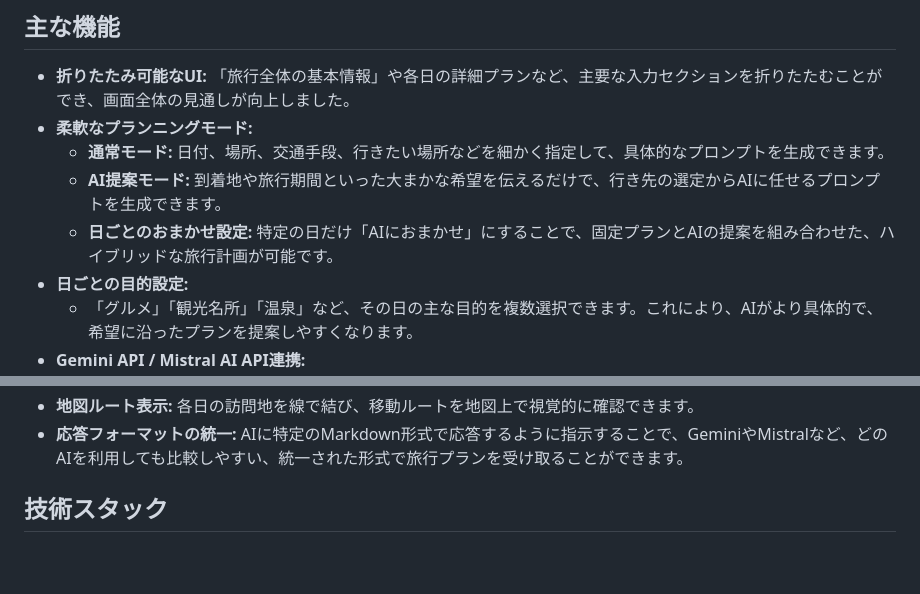
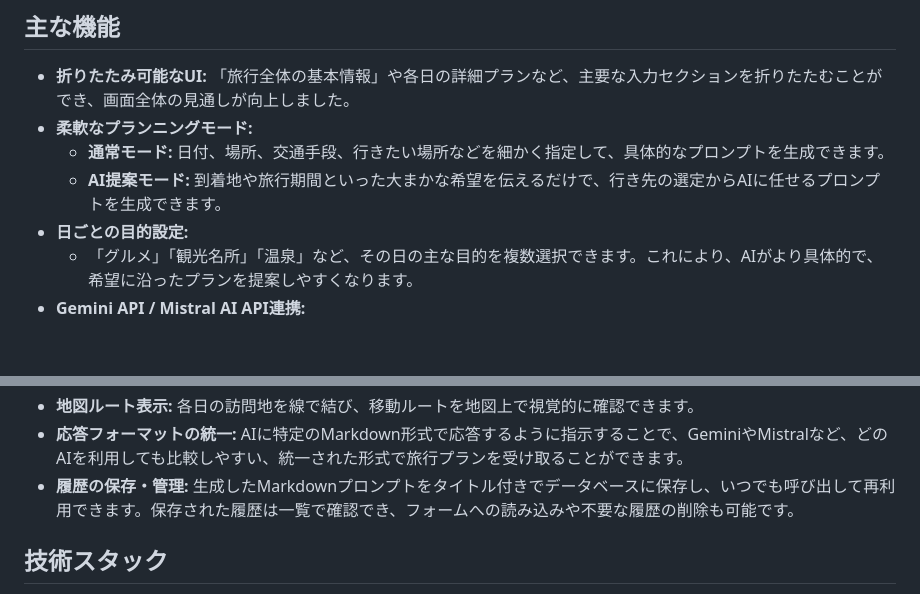
Before and after one commit to makoigarashi/travel_plan, a Markdown page: README.md, 2 parts joined by grey strips. GitHub-like rendering; blank space fills up the shorter version.

Commit message:
feat: Markdown履歴保存機能を追加

```diff
--- a/README.md
+++ b/README.md
@@ -10,7 +10,6 @@ AI(LLM)に旅行プランの作成を依頼するための、詳細な指示（
 *   **柔軟なプランニングモード:**
     *   **通常モード:** 日付、場所、交通手段、行きたい場所などを細かく指定して、具体的なプロンプトを生成できます。
     *   **AI提案モード:** 到着地や旅行期間といった大まかな希望を伝えるだけで、行き先の選定からAIに任せるプロンプトを生成できます。
-    *   **日ごとのおまかせ設定:** 特定の日だけ「AIにおまかせ」にすることで、固定プランとAIの提案を組み合わせた、ハイブリッドな旅行計画が可能です。
 *   **日ごとの目的設定:**
     *   「グルメ」「観光名所」「温泉」など、その日の主な目的を複数選択できます。これにより、AIがより具体的で、希望に沿ったプランを提案しやすくなります。
 *   **Gemini API / Mistral AI API連携:**
@@ -26,6 +25,7 @@ AI(LLM)に旅行プランの作成を依頼するための、詳細な指示（
     *   設定はデータベースに保存され、どの環境からアクセスしても同じ設定が利用できます。
 *   **地図ルート表示:** 各日の訪問地を線で結び、移動ルートを地図上で視覚的に確認できます。
 *   **応答フォーマットの統一:** AIに特定のMarkdown形式で応答するように指示することで、GeminiやMistralなど、どのAIを利用しても比較しやすい、統一された形式で旅行プランを受け取ることができます。
+*   **履歴の保存・管理:** 生成したMarkdownプロンプトをタイトル付きでデータベースに保存し、いつでも呼び出して再利用できます。保存された履歴は一覧で確認でき、フォームへの読み込みや不要な履歴の削除も可能です。
 
 ## 技術スタック
 
```
